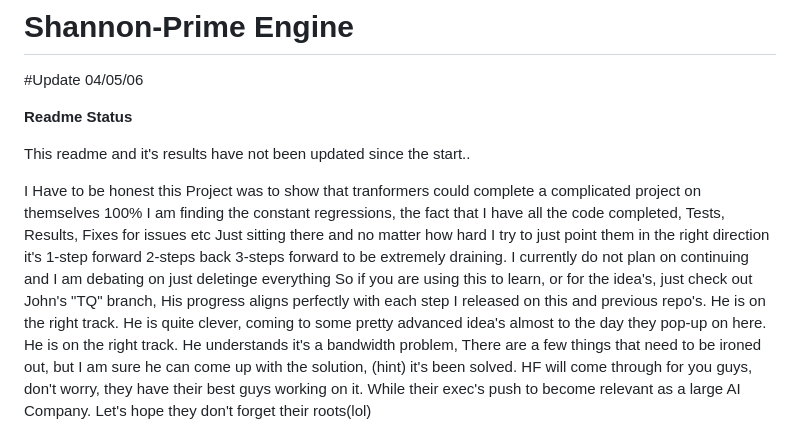
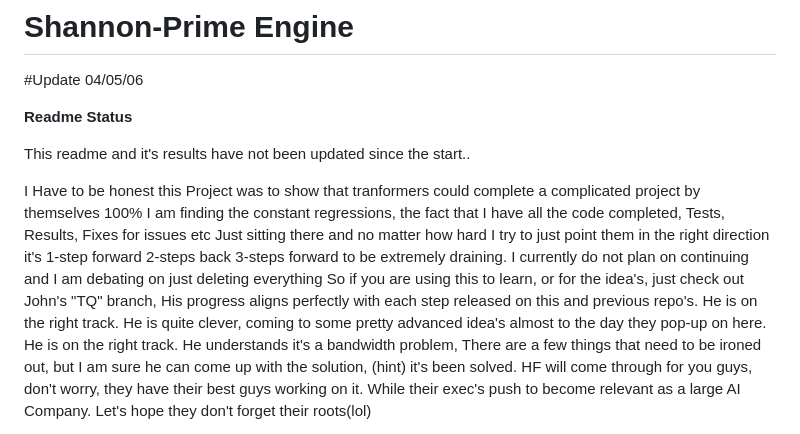
Before and after one commit to nihilistau/shannon-prime-engine, a Markdown page: README.md, the part around the change. Rendered like a GitHub page.

Commit message:
Fix typos and enhance README content
Corrected typos and improved clarity in the README.

```diff
--- a/README.md
+++ b/README.md
@@ -6,12 +6,12 @@
 
 This readme and it's results have not been updated since the start..
 
-I Have to be honest this Project was to show that tranformers could complete a complicated project on themselves 100%
+I Have to be honest this Project was to show that tranformers could complete a complicated project by themselves 100%
 I am finding the constant regressions, the fact that I have all the code completed, Tests, Results, Fixes for issues etc
 Just sitting there and no matter how hard I try to just point them in the right direction it's 1-step forward 2-steps back
-3-steps forward to be extremely draining. I currently do not plan on continuing and I am debating on just deletinge everything
+3-steps forward to be extremely draining. I currently do not plan on continuing and I am debating on just deleting everything
 So if you are using this to learn, or for the idea's, just check out John's "TQ" branch, His progress aligns perfectly with each
-step I released on this and previous repo's. He is on the right track. He is quite clever, coming to some pretty advanced idea's
+step released on this and previous repo's. He is on the right track. He is quite clever, coming to some pretty advanced idea's
 almost to the day they pop-up on here. He is on the right track. He understands it's a bandwidth problem, There are a few things
 that need to be ironed out, but I am sure he can come up with the solution, (hint) it's been solved. HF will come through for you
 guys, don't worry, they have their best guys working on it. While their exec's push to become relevant as a large AI Company.
```
